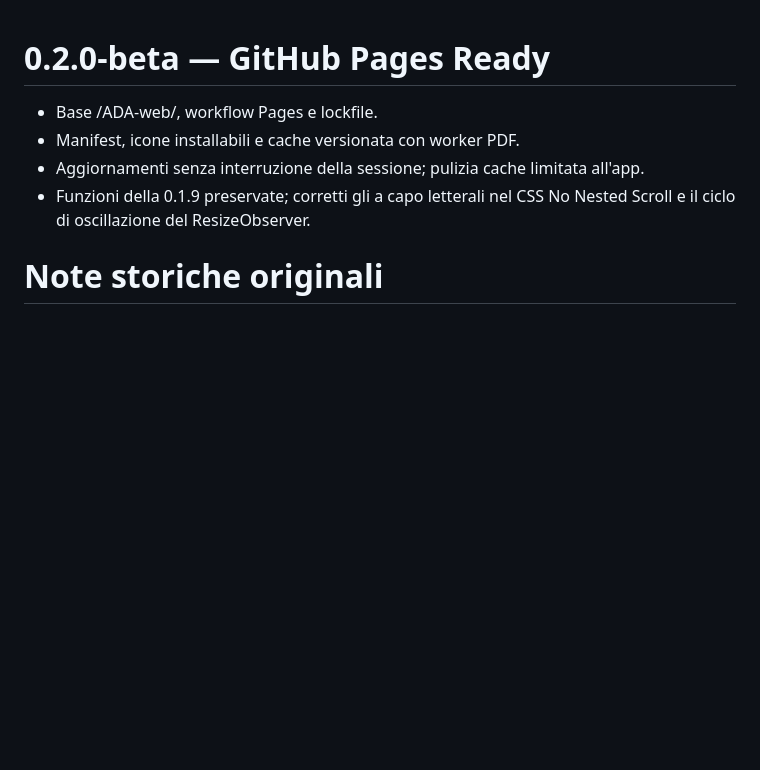
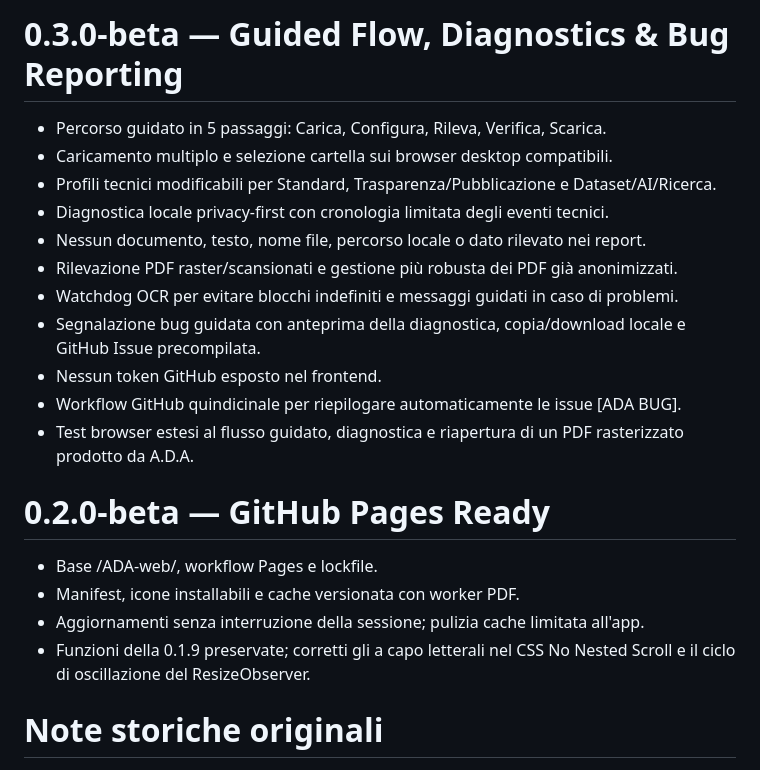
Before and after one commit to GitMax76/ADA-web, a Markdown page: CHANGELOG.md, the part around the change. GitHub-like rendering; blank space fills up the shorter version.

Commit message:
Add 0.3.0-beta changelog

```diff
--- a/CHANGELOG.md
+++ b/CHANGELOG.md
@@ -1,3 +1,17 @@
+# 0.3.0-beta — Guided Flow, Diagnostics & Bug Reporting
+
+- Percorso guidato in 5 passaggi: Carica, Configura, Rileva, Verifica, Scarica.
+- Caricamento multiplo e selezione cartella sui browser desktop compatibili.
+- Profili tecnici modificabili per Standard, Trasparenza/Pubblicazione e Dataset/AI/Ricerca.
+- Diagnostica locale privacy-first con cronologia limitata degli eventi tecnici.
+- Nessun documento, testo, nome file, percorso locale o dato rilevato nei report.
+- Rilevazione PDF raster/scansionati e gestione più robusta dei PDF già anonimizzati.
+- Watchdog OCR per evitare blocchi indefiniti e messaggi guidati in caso di problemi.
+- Segnalazione bug guidata con anteprima della diagnostica, copia/download locale e GitHub Issue precompilata.
+- Nessun token GitHub esposto nel frontend.
+- Workflow GitHub quindicinale per riepilogare automaticamente le issue [ADA BUG].
+- Test browser estesi al flusso guidato, diagnostica e riapertura di un PDF rasterizzato prodotto da A.D.A.
+
 # 0.2.0-beta — GitHub Pages Ready
 
 - Base /ADA-web/, workflow Pages e lockfile.
```
